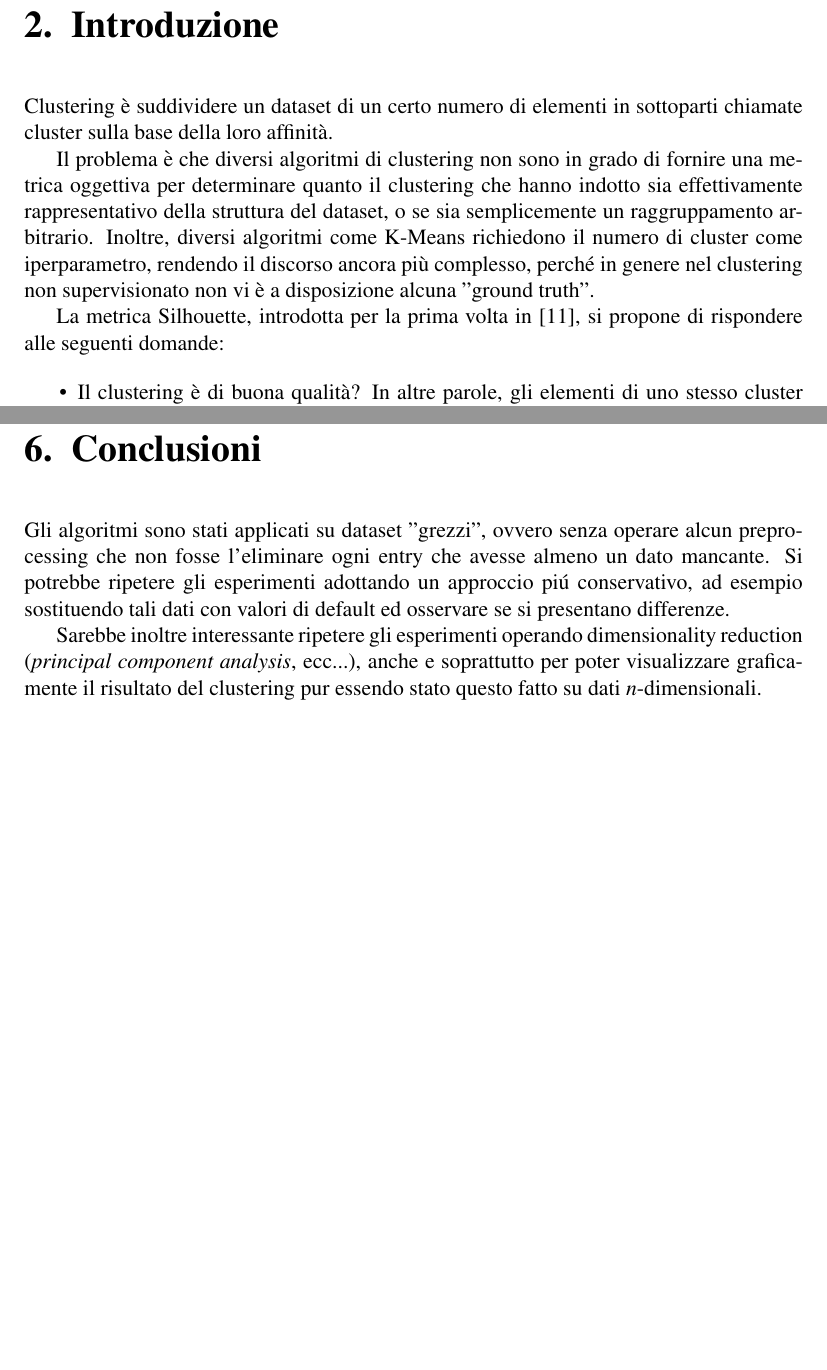
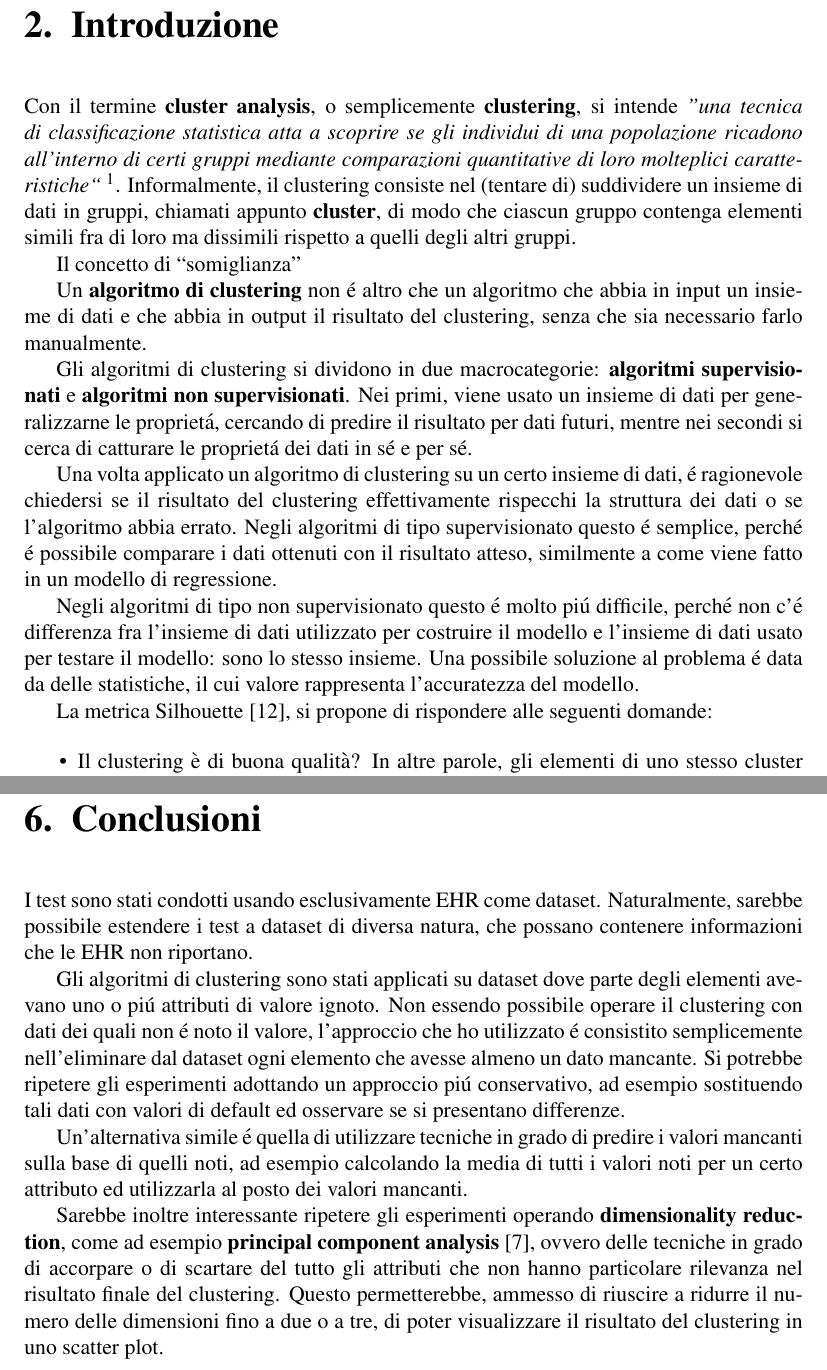
Before and after one commit to Skimmeroni/Silhouette-Unimib-thesis, a LaTeX thesis (Thesis.tex): two parts of pages 6 and 54 of 56, joined at a grey line, cut so that both start at the same text, the shorter picture padded with empty space. Compiled offline with pdfLaTeX.

Commit message:
Migliorata l'introduzione e la conclusione

```diff
--- a/Thesis.tex
+++ b/Thesis.tex
@@ -45,6 +43,8 @@
 
 \usepackage{boxedminipage}
 \usepackage{pgfplotstable}
+
+\usepackage{times}
 
 \begin{document}
 
@@ -116,19 +116,46 @@
 
 	\chapter{Introduzione}
 
-		Clustering è suddividere un dataset di un certo numero di elementi
-		in sottoparti chiamate cluster sulla base della loro affinità.
+		Con il termine \textbf{cluster analysis}, o semplicemente
+		\textbf{clustering}, si intende \emph{''una tecnica di
+		classificazione statistica atta a scoprire se gli individui
+		di una popolazione ricadono all'interno di certi gruppi mediante
+		comparazioni quantitative di loro molteplici caratteristiche``}
+		\footnote{\texttt{https://www.merriam-webster.com/dictionary/cluster\%20analysis}}.
+		Informalmente, il clustering consiste nel (tentare di) suddividere
+		un insieme di dati in gruppi, chiamati appunto \textbf{cluster},
+		di modo che ciascun gruppo contenga elementi simili fra di loro
+		ma dissimili rispetto a quelli degli altri gruppi.
 
-		Il problema è che diversi algoritmi di clustering non sono in grado di
-		fornire una metrica oggettiva per determinare quanto il clustering che
-		hanno indotto sia effettivamente rappresentativo della struttura del
-		dataset, o se sia semplicemente un raggruppamento arbitrario. Inoltre,
-		diversi algoritmi come K-Means richiedono il numero di cluster come
-		iperparametro, rendendo il discorso ancora più complesso, perché in
-		genere nel clustering non supervisionato non vi è a disposizione
-		alcuna "ground truth".
+		Il concetto di ``somiglianza''
 
-		La metrica Silhouette, introdotta per la prima volta in \cite{ROUSSEEUW198753},
+		Un \textbf{algoritmo di clustering} non é altro che un algoritmo
+		che abbia in input un insieme di dati e che abbia in output il
+		risultato del clustering, senza che sia necessario farlo manualmente.
+
+		Gli algoritmi di clustering si dividono in due macrocategorie:
+		\textbf{algoritmi supervisionati} e \textbf{algoritmi non
+		supervisionati}. Nei primi, viene usato un insieme di dati per
+		generalizzarne le proprietá, cercando di predire il risultato
+		per dati futuri, mentre nei secondi si cerca di catturare le
+		proprietá dei dati in sé e per sé.
+
+		Una volta applicato un algoritmo di clustering su un certo insieme
+		di dati, é ragionevole chiedersi se il risultato del clustering
+		effettivamente rispecchi la struttura dei dati o se l'algoritmo
+		abbia errato. Negli algoritmi di tipo supervisionato questo é
+		semplice, perché é possibile comparare i dati ottenuti con il
+		risultato atteso, similmente a come viene fatto in un modello di
+		regressione.
+
+		Negli algoritmi di tipo non supervisionato questo é molto piú
+		difficile, perché non c'é differenza fra l'insieme di dati
+		utilizzato per costruire il modello e l'insieme di dati usato
+		per testare il modello: sono lo stesso insieme. Una possibile
+		soluzione al problema é data da delle statistiche, il cui valore
+		rappresenta l'accuratezza del modello.
+
+		La metrica Silhouette \cite{ROUSSEEUW198753},
 		si propone di rispondere alle seguenti domande:
 
 		\begin{itemize}
@@ -1283,18 +1310,33 @@
 
 	\chapter{Conclusioni}
 
-		Gli algoritmi sono stati applicati su dataset "grezzi", ovvero
-		senza operare alcun preprocessing che non fosse l'eliminare ogni
-		entry che avesse almeno un dato mancante. Si potrebbe ripetere
-		gli esperimenti adottando un approccio piú conservativo, ad
-		esempio sostituendo tali dati con valori di default ed osservare
-		se si presentano differenze.
+		I test sono stati condotti usando esclusivamente EHR come dataset.
+		Naturalmente, sarebbe possibile estendere i test a dataset di diversa
+		natura, che possano contenere informazioni che le EHR non riportano.
 
-		Sarebbe inoltre interessante ripetere gli esperimenti operando
-		dimensionality reduction (\textit{principal component analysis},
-		ecc...), anche e soprattutto per poter visualizzare graficamente
-		il risultato del clustering pur essendo stato questo fatto su
-		dati $n$-dimensionali.
+		Gli algoritmi di clustering sono stati applicati su dataset dove
+		parte degli elementi avevano uno o piú attributi di valore ignoto.
+		Non essendo possibile operare il clustering con dati dei quali non
+		é noto il valore, l'approccio che ho utilizzato é consistito
+		semplicemente nell'eliminare dal dataset ogni elemento che avesse
+		almeno un dato mancante. Si potrebbe ripetere gli esperimenti
+		adottando un approccio piú conservativo, ad esempio sostituendo
+		tali dati con valori di default ed osservare se si presentano
+		differenze.
+
+		Un'alternativa simile é quella di utilizzare tecniche in grado di
+		predire i valori mancanti sulla base di quelli noti, ad esempio
+		calcolando la media di tutti i valori noti per un certo attributo
+		ed utilizzarla al posto dei valori mancanti.
+
+		Sarebbe inoltre interessante ripetere gli esperimenti
+		operando \textbf{dimensionality reduction}, come ad esempio
+		\textbf{principal component analysis} \cite{Hotelling1933AnalysisOA},
+		ovvero delle tecniche in grado di accorpare o di scartare del tutto
+		gli attributi che non hanno particolare rilevanza nel risultato
+		finale del clustering. Questo permetterebbe, ammesso di riuscire
+		a ridurre il numero delle dimensioni fino a due o a tre, di poter
+		visualizzare il risultato del clustering in uno scatter plot.
 
 	\printbibliography
 
```
Also changed, not shown: Thesis.bib (+10 -0 lines), Thesis.pdf, Thesis.tex (2 more changed lines).
